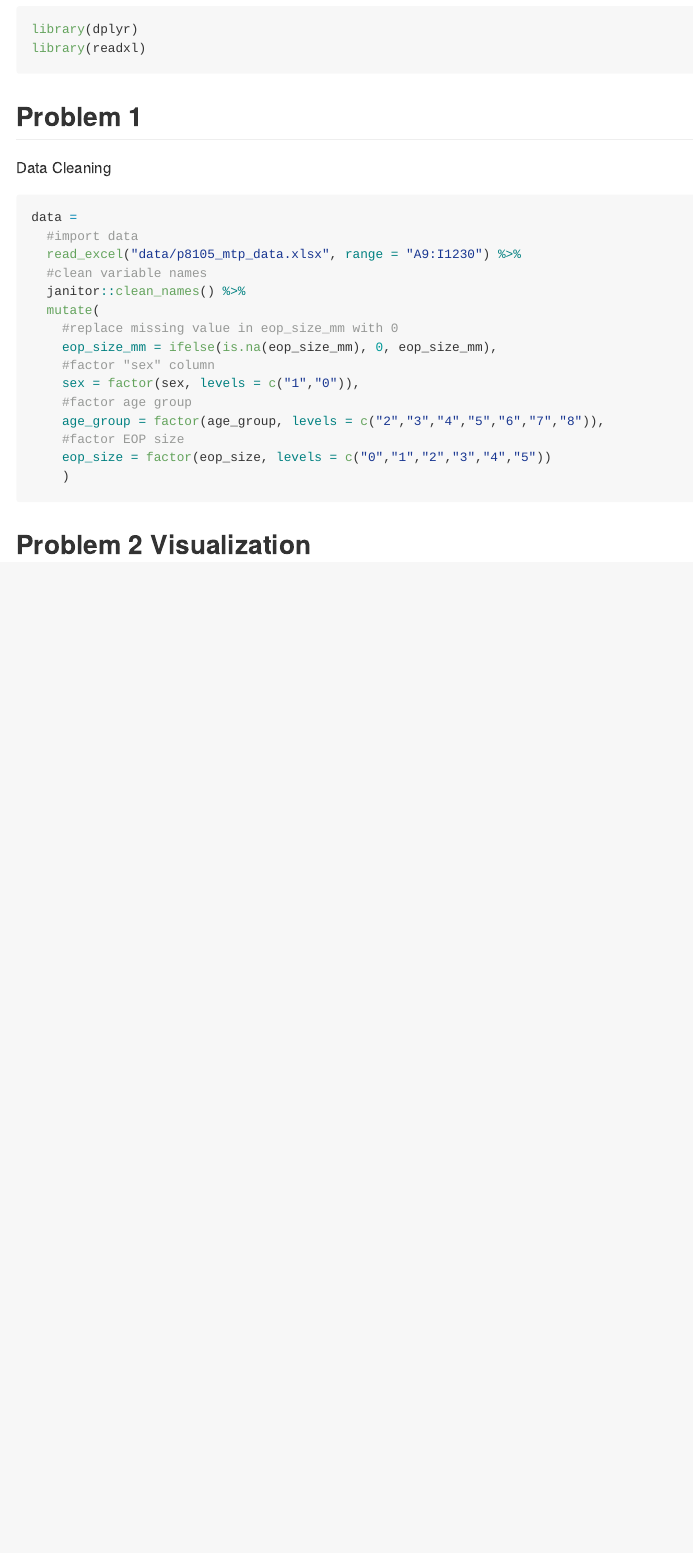
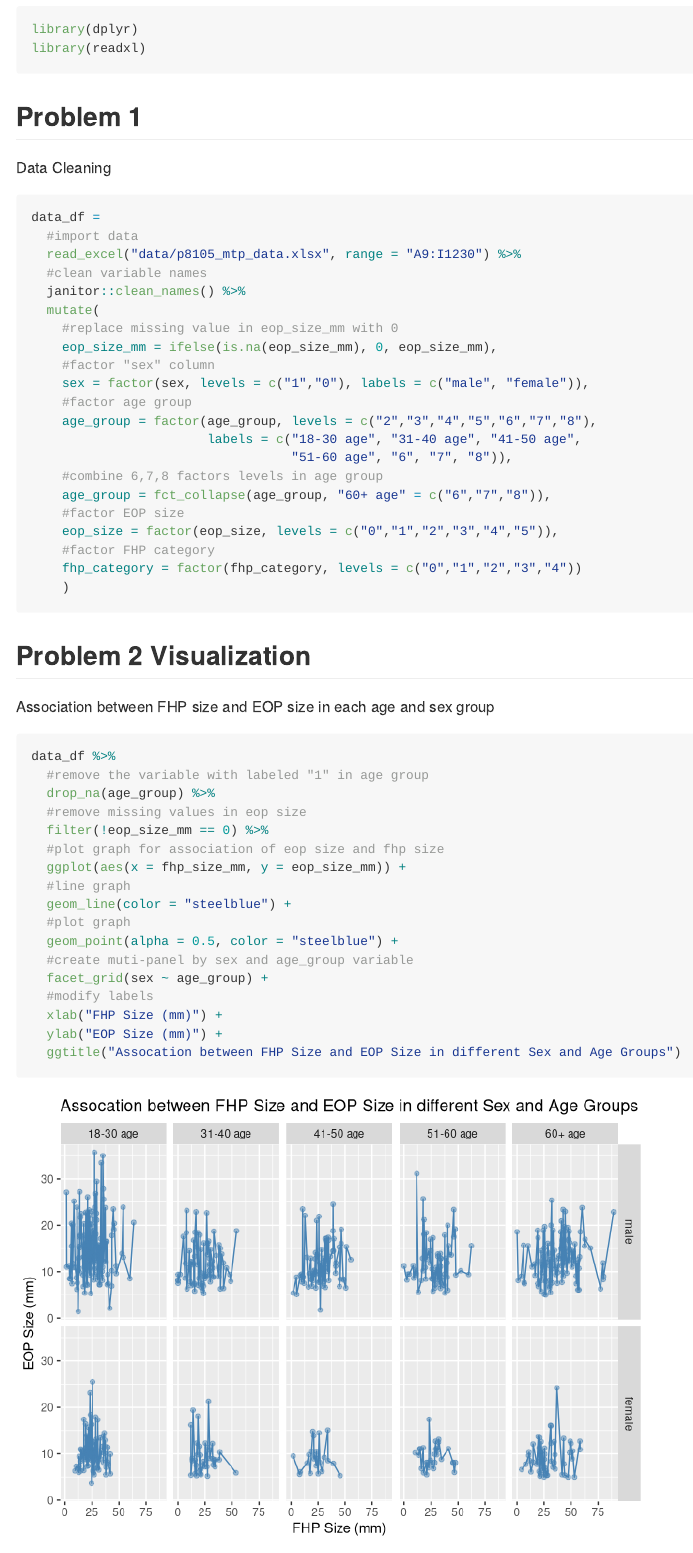
Before and after one commit to lscelia/p8105_mtp_lh3109, an R Markdown document (p8105_mtp_lh3109.Rmd): the page in a window 1100 px wide, from 450 px down. Rendered offline with R 4.5, knitr and Pandoc, with nearby package versions; column names are cleaned by a stand-in for the janitor package.

Commit message:
problem 2: 2x5 panel graph

````diff
--- a/p8105_mtp_lh3109.Rmd
+++ b/p8105_mtp_lh3109.Rmd
@@ -17,7 +17,7 @@ Data Cleaning
 
 ```{r}
 
-data =
+data_df =
   #import data
   read_excel("data/p8105_mtp_data.xlsx", range = "A9:I1230") %>%
   #clean variable names
@@ -26,14 +26,41 @@ data =
     #replace missing value in eop_size_mm with 0
     eop_size_mm = ifelse(is.na(eop_size_mm), 0, eop_size_mm),
     #factor "sex" column
-    sex = factor(sex, levels = c("1","0")),
+    sex = factor(sex, levels = c("1","0"), labels = c("male", "female")),
     #factor age group
-    age_group = factor(age_group, levels = c("2","3","4","5","6","7","8")),
+    age_group = factor(age_group, levels = c("2","3","4","5","6","7","8"),
+                       labels = c("18-30 age", "31-40 age", "41-50 age",
+                                  "51-60 age", "6", "7", "8")),
+    #combine 6,7,8 factors levels in age group
+    age_group = fct_collapse(age_group, "60+ age" = c("6","7","8")),
     #factor EOP size
-    eop_size = factor(eop_size, levels = c("0","1","2","3","4","5"))
+    eop_size = factor(eop_size, levels = c("0","1","2","3","4","5")),
+    #factor FHP category
+    fhp_category = factor(fhp_category, levels = c("0","1","2","3","4"))
     )
 
 ```
 
 
 ## Problem 2 Visualization
+
+Association between FHP size and EOP size in each age and sex group
+```{r, warning = FALSE}
+data_df %>%
+  #remove the variable with labeled "1" in age group
+  drop_na(age_group) %>%
+  #remove missing values in eop size
+  filter(!eop_size_mm == 0) %>%
+  #plot graph for association of eop size and fhp size
+  ggplot(aes(x = fhp_size_mm, y = eop_size_mm)) +
+  #line graph
+  geom_line(color = "steelblue") +
+  #plot graph
+  geom_point(alpha = 0.5, color = "steelblue") +
+  #create muti-panel by sex and age_group variable
+  facet_grid(sex ~ age_group) +
+  #modify labels
+  xlab("FHP Size (mm)") +
+  ylab("EOP Size (mm)") +
+  ggtitle("Assocation between FHP Size and EOP Size in different Sex and Age Groups")
+```
````
